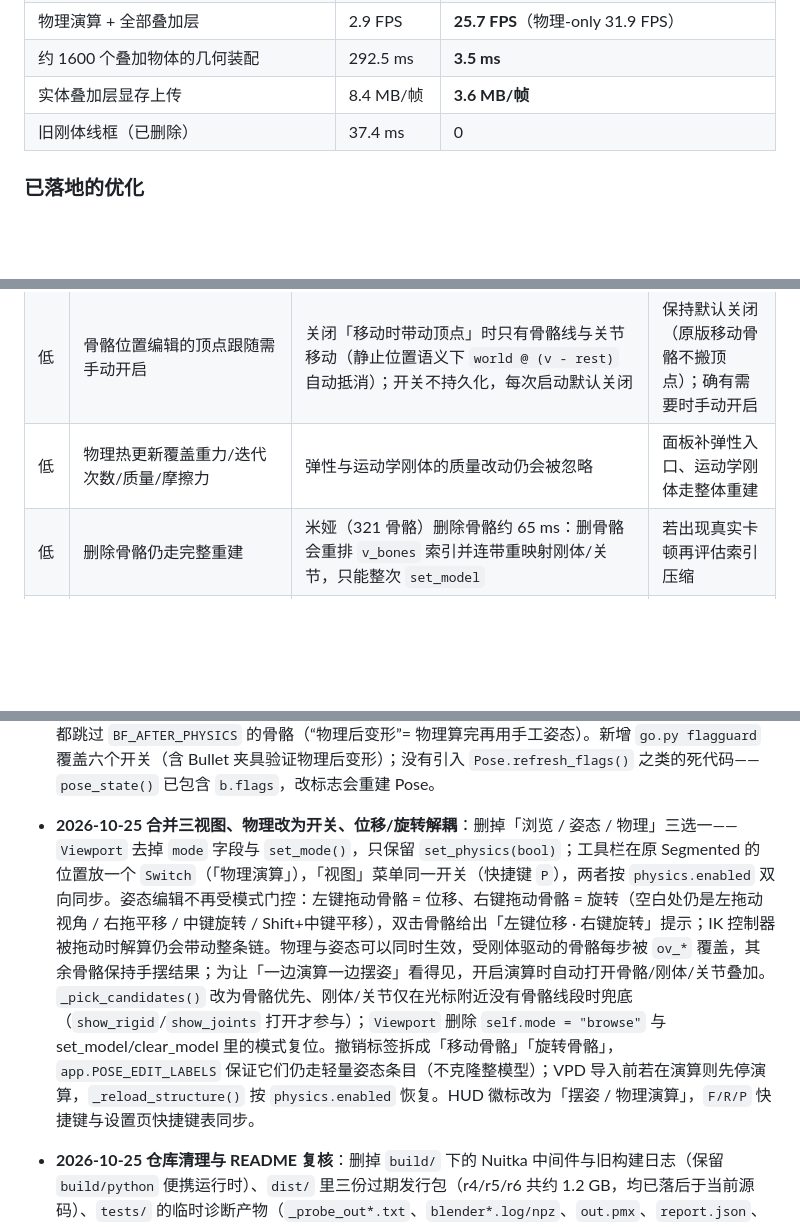
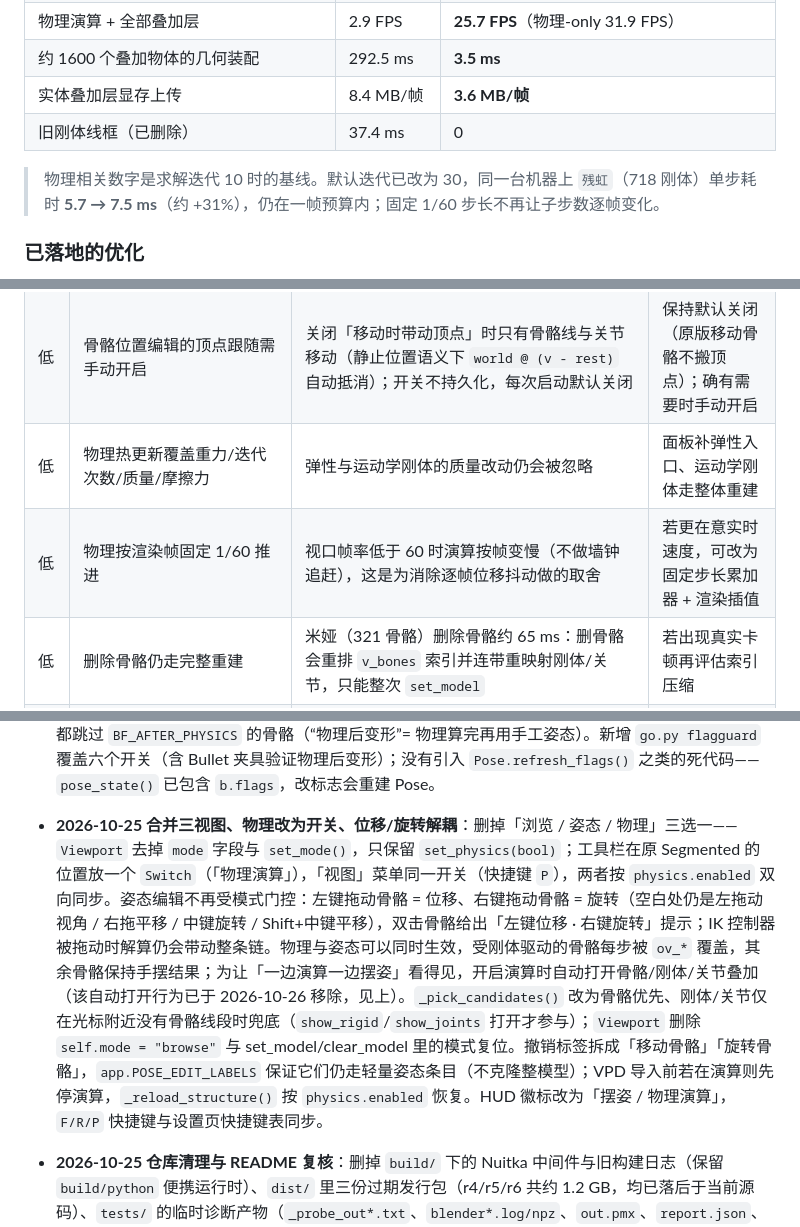
Before and after one commit to shuyan-k/PmxEditor-Modern, a Markdown page: README.md, 3 parts joined by grey strips. GitHub-like rendering; blank space fills up the shorter version.

```diff
--- a/README.md
+++ b/README.md
@@ -430,6 +434,8 @@ $env:PYTHONUTF8="1"     # 控制台是 GBK 时必须设置，否则中文日志
 | 实体叠加层显存上传 | 8.4 MB/帧 | **3.6 MB/帧** |
 | 旧刚体线框（已删除） | 37.4 ms | 0 |
 
+> 物理相关数字是求解迭代 10 时的基线。默认迭代已改为 30，同一台机器上 `残虹`（718 刚体）单步耗时 **5.7 → 7.5 ms**（约 +31%），仍在一帧预算内；固定 1/60 步长不再让子步数逐帧变化。
+
 ### 已落地的优化
 
 - 贴图缓存键改为 `(贴图路径, 是否球面)`，`set_model` 与 `refresh_textures` 不再整体清空缓存 —— 旧版每次结构/材质编辑都会重新解码 12 张贴图（单次约 290 ms）。
@@ -500,6 +506,7 @@ $env:PYTHONPATH = "$PWD\src"   # 让 Nuitka 找到 src 下的 pmxeditor 包，
 | 低 | 冲量/附加 UV 形态不影响视口 | 冲量需物理回放、附加 UV 是材质不采样的独立通道 | 需要时再接物理回放/自定义着色 |
 | 低 | 骨骼位置编辑的顶点跟随需手动开启 | 关闭「移动时带动顶点」时只有骨骼线与关节移动（静止位置语义下 `world @ (v - rest)` 自动抵消）；开关不持久化，每次启动默认关闭 | 保持默认关闭（原版移动骨骼不搬顶点）；确有需要时手动开启 |
 | 低 | 物理热更新覆盖重力/迭代次数/质量/摩擦力 | 弹性与运动学刚体的质量改动仍会被忽略 | 面板补弹性入口、运动学刚体走整体重建 |
+| 低 | 物理按渲染帧固定 1/60 推进 | 视口帧率低于 60 时演算按帧变慢（不做墙钟追赶），这是为消除逐帧位移抖动做的取舍 | 若更在意实时速度，可改为固定步长累加器 + 渲染插值 |
 | 低 | 删除骨骼仍走完整重建 | 米娅（321 骨骼）删除骨骼约 65 ms：删骨骼会重排 `v_bones` 索引并连带重映射刚体/关节，只能整次 `set_model` | 若出现真实卡顿再评估索引压缩 |
 | 低 | 亮色主题地面网格线偏深 | Intel 4x MSAA 细线光栅化导致明度偏离配色表（彩色噪点已修） | 跨驱动复测后考虑改用四边形描边 |
 | 低 | 骨骼拾取仍是屏幕距离启发式 | 已改为按投影长度自适应的像素半径并加悬停名称牌，但极密集区域仍需多次 Alt+单击循环 | 改为几何射线-线段求交与命中测试 |
@@ -560,7 +569,7 @@ $env:PYTHONPATH = "$PWD\src"   # 让 Nuitka 找到 src 下的 pmxeditor 包，
 - **2026-10-25 表示枠页与 IK 链编辑**：新增右侧「表示枠」页（`panels/frame.py`），支持新建/复制/删除/排序分组，把骨骼或形态加进分组、移除、上下移动，分组名/英文名/特殊枠可改；`doc.py` 增加 `add_frame`/`duplicate_frame`/`remove_frame`/`move_frame`/`frame_add_item`/`frame_remove_item`/`frame_move_item`。骨骼页的 IK 链从一行只读文字升级为可编辑列表：「添加链接」「移除」按钮，以及每根链接的「角度限制」开关和 XYZ 最小/最大角（UI 用度，模型里存弧度，与 PMX 一致）。新页追加在 `PAGES` 末尾以保持既有页索引不变，导航顺序由 `RAIL_ORDER` 决定（信息/骨骼/表示枠/材质/形态/物理/设置）。新增回归场景 `frame`（含 `.pmx` 往返读写），`vp`/`view`/`menu`/`skin`/`poseundo`/`undo`/`struct3`/`struct4`/`final` 均 0 异常。
 
 - **2026-10-25 骨骼页六个开关在视口里真正生效**：此前只有“显示”被画笔与拾取读取，“可操作/可移动/可旋转/物理后变形”在视口里都是空转（用户报告：未开“可移动”的骨骼照样能拖）。`viewport/core.py` 的 `_pick_candidates()` 改为同时要求 `BF_VISIBLE` 与 `BF_ENABLED`；新增 `bone_drag_block(index, mode)`（“不可操作/不可移动/不可旋转”）并由 `_begin_bone_drag()` 与 `_flush_pose_updates()` 双重把关，被挡时状态栏提示、光标保持箭头；`physics.py` 的两条覆盖路径都跳过 `BF_AFTER_PHYSICS` 的骨骼（“物理后变形”= 物理算完再用手工姿态）。新增 `go.py flagguard` 覆盖六个开关（含 Bullet 夹具验证物理后变形）；没有引入 `Pose.refresh_flags()` 之类的死代码——`pose_state()` 已包含 `b.flags`，改标志会重建 Pose。
-- **2026-10-25 合并三视图、物理改为开关、位移/旋转解耦**：删掉「浏览 / 姿态 / 物理」三选一——`Viewport` 去掉 `mode` 字段与 `set_mode()`，只保留 `set_physics(bool)`；工具栏在原 Segmented 的位置放一个 `Switch`（「物理演算」），「视图」菜单同一开关（快捷键 `P`），两者按 `physics.enabled` 双向同步。姿态编辑不再受模式门控：左键拖动骨骼 = 位移、右键拖动骨骼 = 旋转（空白处仍是左拖动视角 / 右拖平移 / 中键旋转 / Shift+中键平移），双击骨骼给出「左键位移 · 右键旋转」提示；IK 控制器被拖动时解算仍会带动整条链。物理与姿态可以同时生效，受刚体驱动的骨骼每步被 `ov_*` 覆盖，其余骨骼保持手摆结果；为让「一边演算一边摆姿」看得见，开启演算时自动打开骨骼/刚体/关节叠加。`_pick_candidates()` 改为骨骼优先、刚体/关节仅在光标附近没有骨骼线段时兜底（`show_rigid`/`show_joints` 打开才参与）；`Viewport` 删除 `self.mode = "browse"` 与 set_model/clear_model 里的模式复位。撤销标签拆成「移动骨骼」「旋转骨骼」，`app.POSE_EDIT_LABELS` 保证它们仍走轻量姿态条目（不克隆整模型）；VPD 导入前若在演算则先停演算，`_reload_structure()` 按 `physics.enabled` 恢复。HUD 徽标改为「摆姿 / 物理演算」，`F/R/P` 快捷键与设置页快捷键表同步。
+- **2026-10-25 合并三视图、物理改为开关、位移/旋转解耦**：删掉「浏览 / 姿态 / 物理」三选一——`Viewport` 去掉 `mode` 字段与 `set_mode()`，只保留 `set_physics(bool)`；工具栏在原 Segmented 的位置放一个 `Switch`（「物理演算」），「视图」菜单同一开关（快捷键 `P`），两者按 `physics.enabled` 双向同步。姿态编辑不再受模式门控：左键拖动骨骼 = 位移、右键拖动骨骼 = 旋转（空白处仍是左拖动视角 / 右拖平移 / 中键旋转 / Shift+中键平移），双击骨骼给出「左键位移 · 右键旋转」提示；IK 控制器被拖动时解算仍会带动整条链。物理与姿态可以同时生效，受刚体驱动的骨骼每步被 `ov_*` 覆盖，其余骨骼保持手摆结果；为让「一边演算一边摆姿」看得见，开启演算时自动打开骨骼/刚体/关节叠加（该自动打开行为已于 2026-10-26 移除，见上）。`_pick_candidates()` 改为骨骼优先、刚体/关节仅在光标附近没有骨骼线段时兜底（`show_rigid`/`show_joints` 打开才参与）；`Viewport` 删除 `self.mode = "browse"` 与 set_model/clear_model 里的模式复位。撤销标签拆成「移动骨骼」「旋转骨骼」，`app.POSE_EDIT_LABELS` 保证它们仍走轻量姿态条目（不克隆整模型）；VPD 导入前若在演算则先停演算，`_reload_structure()` 按 `physics.enabled` 恢复。HUD 徽标改为「摆姿 / 物理演算」，`F/R/P` 快捷键与设置页快捷键表同步。
 - **2026-10-25 仓库清理与 README 复核**：删掉 `build/` 下的 Nuitka 中间件与旧构建日志（保留 `build/python` 便携运行时）、`dist/` 里三份过期发行包（r4/r5/r6 共约 1.2 GB，均已落后于当前源码）、`tests/` 的临时诊断产物（`_probe_out*.txt`、`blender*.log/npz`、`out.pmx`、`report.json`、`sync_*.vpd`、`shots/` 截图）与各处 `__pycache__`，合计约 1.38 GB；`native/obj/`（Bullet 导入库）与 `src/pmxeditor/_pmx_core*.pyd` 保留，以免下次构建退化。README 同步：功能表的发布行不再声称仓库内有与源码一致的 exe（`dist/` 改为构建时生成）、SDEF 段落改写为「蒙皮一律按 BDEF2、求值器只作对拍基线」并按现状补充 `_sdef_fallback_table()`、删除「视图 → SDEF 降级」与 `SDEF_AS_BDEF2` 的残留描述、目录树去掉 `dist/`、路线图里过时的「SDEF 半轴插值」换成权重绘制。
 - **2026-10-25 移除 VMD 播放、SDEF 改按 BDEF2**：动作播放属于动画软件的职责，模型编辑器只保留静态姿态（VPD 导入导出）。删掉 `vmd.py`、`timeline.py`、底部时间轴控件、`Viewport.apply_bone_tracks()`、文件菜单的「载入动作/关闭动作」、`tools/compare_blender.py`/`blender_dump.py` 与 8 个 VMD 场景（`vmd`/`vmdreal`/`vmdprobe`/`vmdphys`/`vmdcheck`/`vmdbad`/`vmdsdef`/`knee`），`tests/run.py` 因此少约 430 行。同时把 SDEF 从「可选降级」改成「一律按 BDEF2」（`skinning._sdef_fallback_table()` 固定把 type 3 映射成 1），视图菜单里的降级开关与 QSettings `view/sdef_as_bdef2` 一并删除：半轴口径修正后 SDEF 膝带仍比 BDEF2 外推 0.05~0.16，侧视有台阶，而 PmxEditor 的膝盖观感就是 BDEF2。`.pmx` 里 SDEF 的 C/R0/R1 仍原样解析与回写，`skin`/`ellipsoid`/`sdefr1` 三个场景继续直接调用 `native_core.deform` 对拍两条求值路径。
 - **2026-10-25 SDEF 半轴口径修正（膝盖突起）**：PMX 里 SDEF 的 `C/R0/R1` 存的都是"点"——模型库实测 `R0−C` 与 `R1−C` 恒为 180° 反向、`|R0|` 是骨骼长度量级（米娅 6.9、阿涵 14.6），只有逐轴 `|R−C|`（0.1~0.3）才是可信半轴。`native/pmx_core.cpp` 与 `skinning._special_blend()` 改为 `a_i = |R_i − C|`，并用**原始** R1 是否全零决定回退（C 非零时 `|0−C|` 不为零，不能看平移后的半轴）。效果：真机米娅帧 136 膝带 57 个 SDEF 顶点到关节中心 0.755/0.608 → **0.661/0.540**，与相邻 BDEF2（0.610/0.517）接上，侧视横向硬棱消失；`bdef2 vs sdef` 膝带最大差 0.209 → **0.164**。顺带让 HEAD 的「视图 → SDEF 降级为 BDEF2」开关真正生效（`skinning._sdef_fallback_table()` + `SkinDeformer.wtype_table()`，此前 deform 路径从不读这个开关）。新增 `go.py knee`（膝带权重类型、半轴口径、两种混合模式的侧视对照与数值），`ellipsoid` 增补「C 平移后半径不变」用例（该开关与 `knee` 场景已在下一条移除）。`verify_native_backend` 测试模型 26 项全过；米娅仅剩既有的 `IK rotations 0.0394` 差异（与蒙皮无关）；skin/dform/ellipsoid/sdefr1/final 场景 0 异常（`ikclamp` 的 0.2036 为既有差异，HEAD 同样复现）。
```
Also changed, not shown: other parts of README.md (+9 -3 lines).
